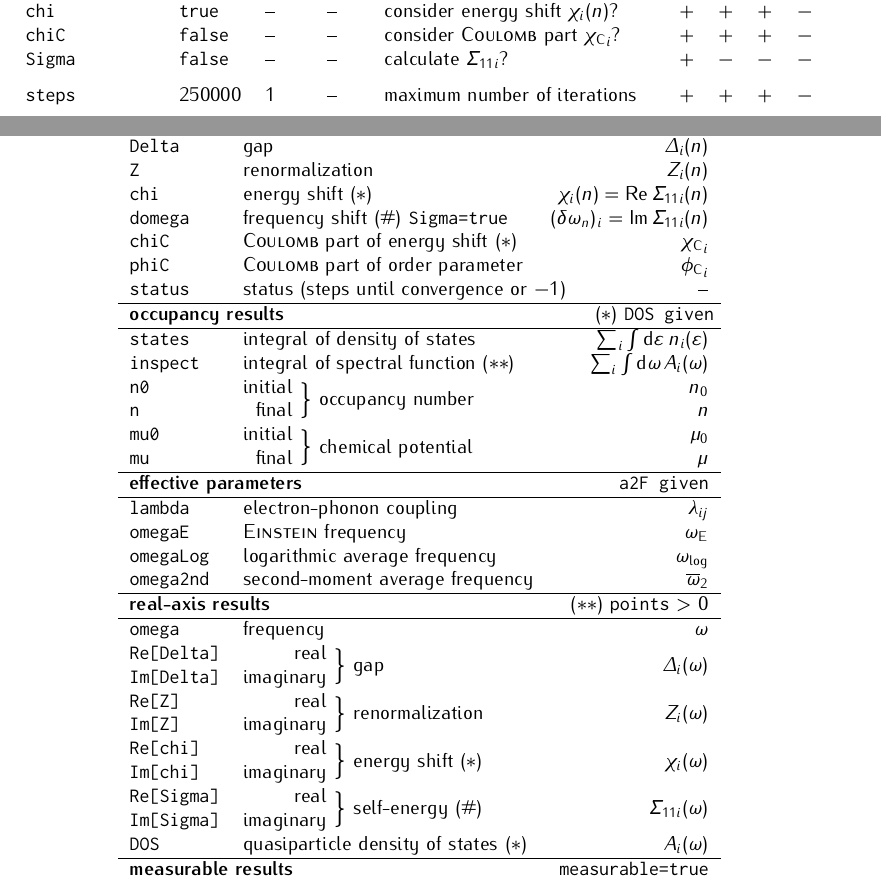
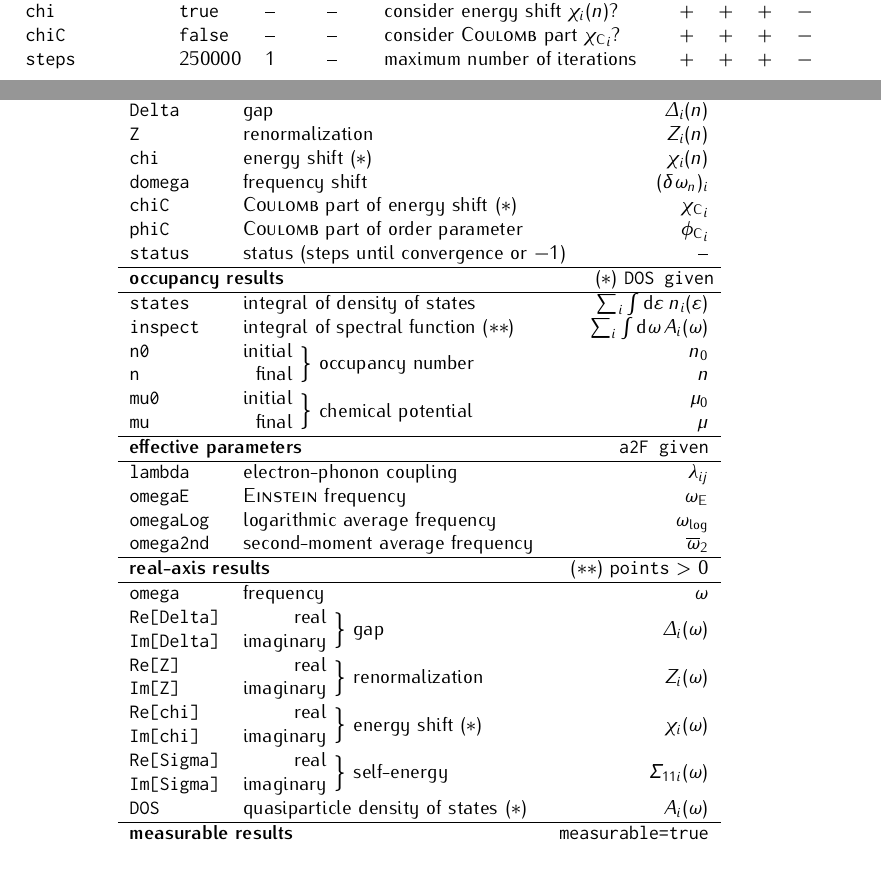
Before and after one commit to janberges/ebmb, a LaTeX document (manual/ebmb.tex): two parts of pages 5 and 6 of 6, joined at a grey line, cut so that both start at the same text, the shorter picture padded with empty space. Compiled offline with pdfLaTeX.

Commit message:
Output combined self-energy always

```diff
--- a/manual/ebmb.tex
+++ b/manual/ebmb.tex
@@ -534,7 +534,6 @@
          \tt readjust      & \tt false   & --               & --                  & readjust chemical potential?               & $+$ & $-$ & $-$ & $-$ \\
          \tt chi           & \tt true    & --               & --                  & consider energy shift $\chi_i(n)$?         & $+$ & $+$ & $+$ & $-$ \\
          \tt chiC          & \tt false   & --               & --           & consider \textsc{Coulomb} part ${\chi \sub C}_i$? & $+$ & $+$ & $+$ & $-$ \\
-         \tt Sigma         & \tt false   & --               & --                  & calculate $\Sigma_{1 1 i}$?                & $+$ & $-$ & $-$ & $-$ \\[\gap]
          \tt steps         & 250000      & 1                & --                  & maximum number of iterations               & $+$ & $+$ & $+$ & $-$ \\[\gap]
          \tt epsilon       & $10^{-13}$  & a.u.             & --                  & negligible float difference                & $+$ & $+$ & $+$ & $-$ \\
          \tt toln          & $10^{-10}$  & 1                & --                  & tolerance for occupancy number             & $+$ & $+$ & $+$ & $-$ \\
@@ -594,8 +593,8 @@
          \tt iomega & \textsc{Matsubara} frequency (without $\I$) & $\omega_n$        \\
          \tt Delta  & gap                                         & $\Delta_i(n)$     \\
          \tt Z      & renormalization                             & $Z_i(n)$          \\
-         \tt chi    & energy shift \s    & \llap{$\chi_i(n) = \Re \Sigma_{1 1 i}(n)$} \\
-         \tt domega & frequency shift (\#)~\texttt{Sigma=true} & \llap{$(\delta \omega_n)_i = \Im \Sigma_{1 1 i}(n)$} \\
+         \tt chi    & energy shift \s                             & $\chi_i(n)$       \\
+         \tt domega & frequency shift                         & $(\delta \omega_n)_i$ \\
          \tt chiC   & \textsc{Coulomb} part of energy shift \s    & ${\chi \sub C}_i$ \\
          \tt phiC   & \textsc{Coulomb} part of order parameter    & ${\phi \sub C}_i$ \\
          \tt status & status (steps until convergence or $-1$)    & --                \\
@@ -620,7 +619,7 @@
          \tt \stack{l}{Re[Delta]}{Im[Delta]} & \stack{r}{real}{imaginary} $\Big\}$ gap             & $\Delta_i(\omega)$ \\
          \tt \stack{l}{Re[Z]}    {Im[Z]}     & \stack{r}{real}{imaginary} $\Big\}$ renormalization & $Z_i(\omega)$      \\
          \tt \stack{l}{Re[chi]}  {Im[chi]}   & \stack{r}{real}{imaginary} $\Big\}$ energy shift \s & $\chi_i(\omega)$   \\
-         \tt \stack{l}{Re[Sigma]}{Im[Sigma]} & \stack{r}{real}{imaginary} $\Big\}$ self-energy (\#) & $\Sigma_{1 1 i}(\omega)$ \\
+         \tt \stack{l}{Re[Sigma]}{Im[Sigma]} & \stack{r}{real}{imaginary} $\Big\}$ self-energy & $\Sigma_{1 1 i}(\omega)$ \\
          \tt DOS                             & quasiparticle density of states \s                  & $A_i(\omega)$      \\
          \hline
          \multicolumn3l{\textbf{measurable results} \hfill \texttt{measurable=true}} \\
```
Also changed, not shown: 9 other files.
